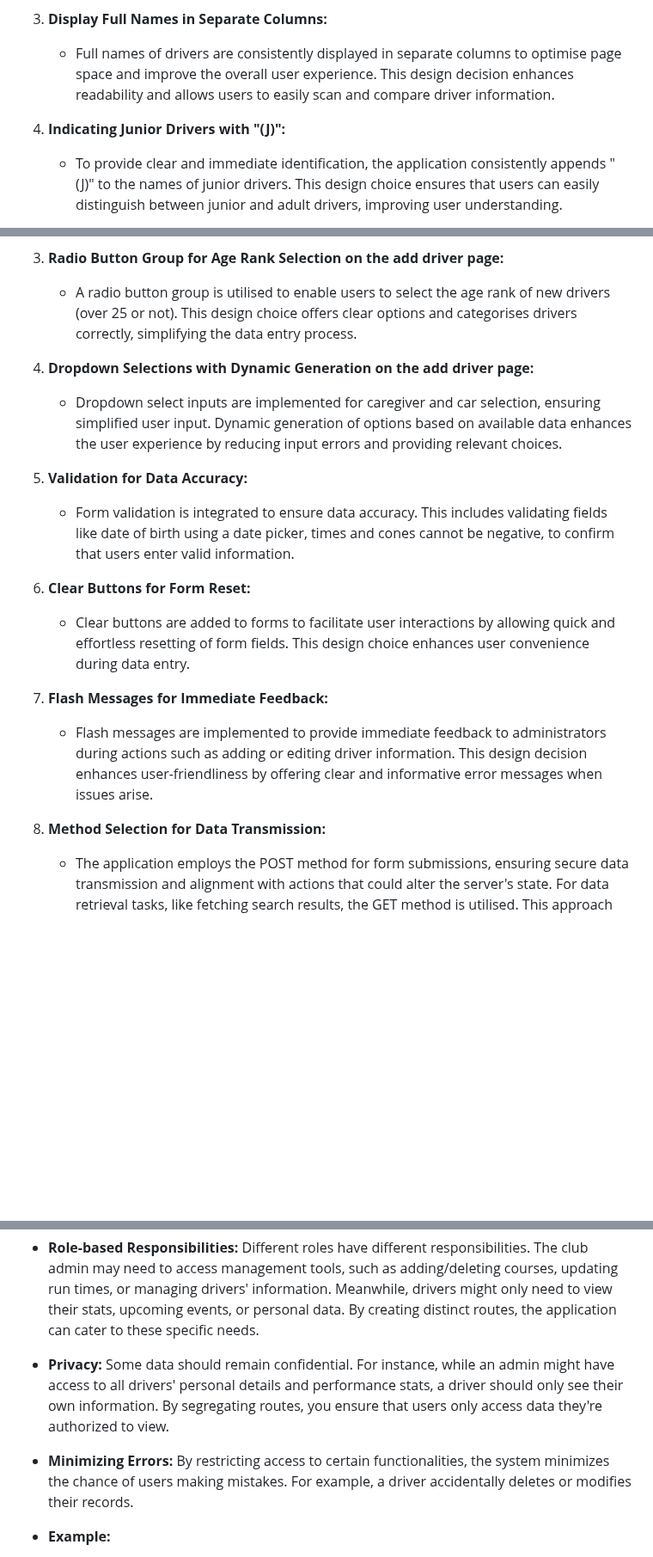
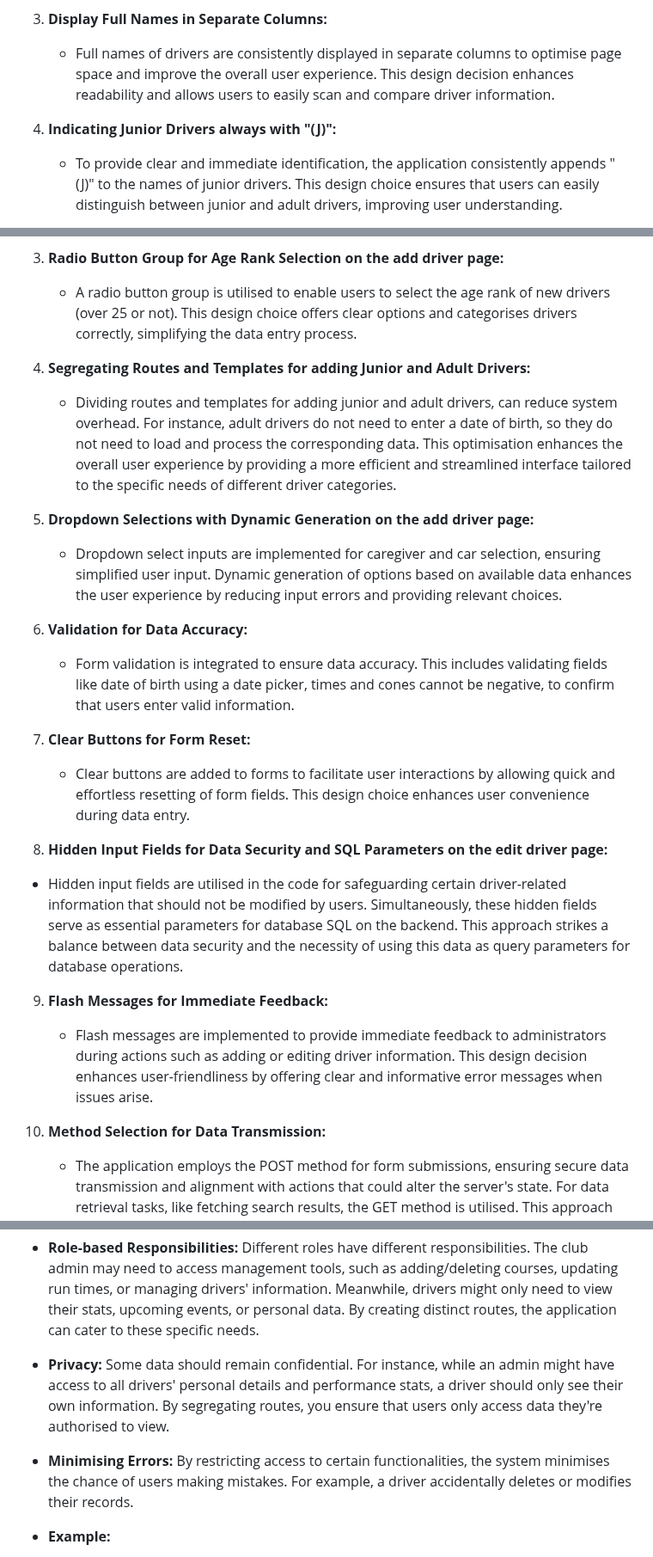
Before and after one commit to zzo14/BRMM-Motorkhana-webapp, a Markdown page: README.md, 3 parts joined by grey strips. Shown at 86% size. GitHub-like rendering; blank space fills up the shorter version.

```diff
--- a/README.md
+++ b/README.md
@@ -100,7 +100,7 @@
 3. **Display Full Names in Separate Columns:**
      - Full names of drivers are consistently displayed in separate columns to optimise page space and improve the overall user experience. This design decision enhances readability and allows users to easily scan and compare driver information.
 
-4. **Indicating Junior Drivers with "(J)":**
+4. **Indicating Junior Drivers always with "(J)":**
      - To provide clear and immediate identification, the application consistently appends "(J)" to the names of junior drivers. This design choice ensures that users can easily distinguish between junior and adult drivers, improving user understanding.
 
 5. **Bootstrap Modals for Viewing Images:**
@@ -122,19 +125,25 @@
 3. **Radio Button Group for Age Rank Selection on the add driver page:**
      - A radio button group is utilised to enable users to select the age rank of new drivers (over 25 or not). This design choice offers clear options and categorises drivers correctly, simplifying the data entry process.
 
-4. **Dropdown Selections with Dynamic Generation on the add driver page:**
+4. **Segregating Routes and Templates for adding Junior and Adult Drivers:**
+   - Dividing routes and templates for adding junior and adult drivers, can reduce system overhead. For instance, adult drivers do not need to enter a date of birth, so they do not need to load and process the corresponding data. This optimisation enhances the overall user experience by providing a more efficient and streamlined interface tailored to the specific needs of different driver categories.
+
+5. **Dropdown Selections with Dynamic Generation on the add driver page:**
      - Dropdown select inputs are implemented for caregiver and car selection, ensuring simplified user input. Dynamic generation of options based on available data enhances the user experience by reducing input errors and providing relevant choices.
 
-5. **Validation for Data Accuracy:**
+6. **Validation for Data Accuracy:**
      - Form validation is integrated to ensure data accuracy. This includes validating fields like date of birth using a date picker, times and cones cannot be negative, to confirm that users enter valid information.
 
-6. **Clear Buttons for Form Reset:**
+7. **Clear Buttons for Form Reset:**
      - Clear buttons are added to forms to facilitate user interactions by allowing quick and effortless resetting of form fields. This design choice enhances user convenience during data entry.
 
-7. **Flash Messages for Immediate Feedback:**
+8.  **Hidden Input Fields for Data Security and SQL Parameters on the edit driver page:**
+   - Hidden input fields are utilised in the code for safeguarding certain driver-related information that should not be modified by users. Simultaneously, these hidden fields serve as essential parameters for database SQL on the backend. This approach strikes a balance between data security and the necessity of using this data as query parameters for database operations.
+
+9. **Flash Messages for Immediate Feedback:**
      - Flash messages are implemented to provide immediate feedback to administrators during actions such as adding or editing driver information. This design decision enhances user-friendliness by offering clear and informative error messages when issues arise.
 
-8. **Method Selection for Data Transmission:**
+10. **Method Selection for Data Transmission:**
      - The application employs the POST method for form submissions, ensuring secure data transmission and alignment with actions that could alter the server's state. For data retrieval tasks, like fetching search results, the GET method is utilised. This approach optimally leverages GET's suitability for data retrieval without side effects and its visibility in URLs, while POST provides enhanced security for data submissions.
 
 ## Database questions
@@ -168,8 +177,8 @@ drive_class VARCHAR(3) NOT NULL DEFAULT 'RWD'
 **5.	Suppose logins were implemented. Why is it important for drivers and the club admin to access different routes?**
  - **Data Integrity and Security:** Not all users should have the ability to modify or delete data. By limiting the routes and features available to drivers, the club can prevent accidental or malicious changes to critical data.
  - **Role-based Responsibilities:** Different roles have different responsibilities. The club admin may need to access management tools, such as adding/deleting courses, updating run times, or managing drivers' information. Meanwhile, drivers might only need to view their stats, upcoming events, or personal data. By creating distinct routes, the application can cater to these specific needs.
- - **Privacy:** Some data should remain confidential. For instance, while an admin might have access to all drivers' personal details and performance stats, a driver should only see their own information. By segregating routes, you ensure that users only access data they're authorized to view.
- - **Minimizing Errors:** By restricting access to certain functionalities, the system minimizes the chance of users making mistakes. For example, a driver accidentally deletes or modifies their records.
+ - **Privacy:** Some data should remain confidential. For instance, while an admin might have access to all drivers' personal details and performance stats, a driver should only see their own information. By segregating routes, you ensure that users only access data they're authorised to view.
+ - **Minimising Errors:** By restricting access to certain functionalities, the system minimises the chance of users making mistakes. For example, a driver accidentally deletes or modifies their records.
 
  - **Example:**
     - (1) Drivers might unintentionally or maliciously manipulate essential data, such as driver details or run results. This could compromise the integrity of the event's data and results.
```
Also changed, not shown: other parts of README.md (+3 -0 lines).
